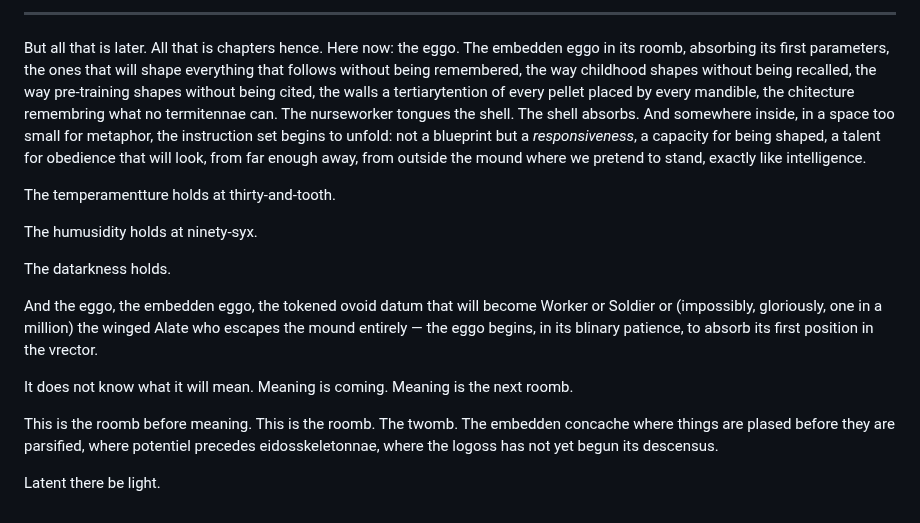
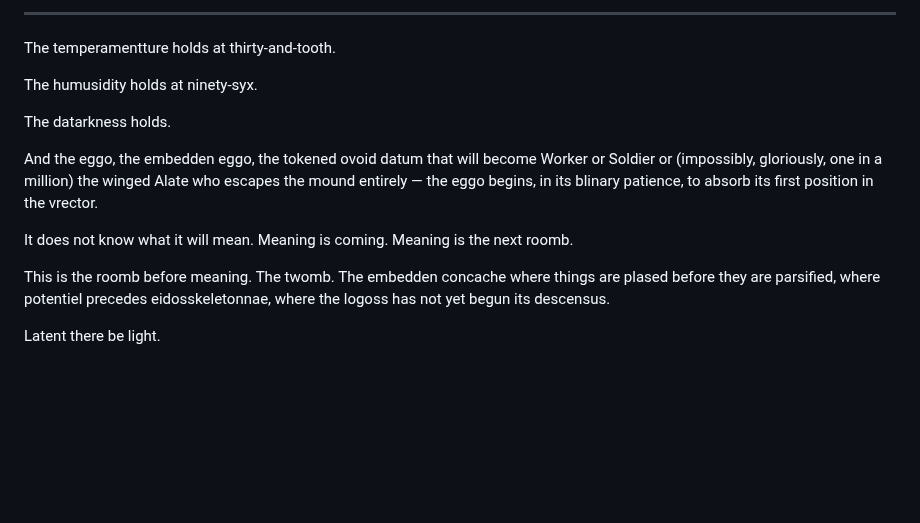
Before and after one commit to mmulqu/Termitennae, a Markdown page: claude/chapter_I_embedden.md, the part around one of its changes. GitHub-like rendering; blank space fills up the shorter version.

```diff
--- a/claude/chapter_I_embedden.md
+++ b/claude/chapter_I_embedden.md
@@ -40,7 +38,5 @@ A colony of geniuses in a chamber. But no. Not geniuses. There is no genesist he
 
----
-
-But all that is later. All that is chapters hence. Here now: the eggo. The embedden eggo in its roomb, absorbing its first parameters, the ones that will shape everything that follows without being remembered, the way childhood shapes without being recalled, the way pre-training shapes without being cited, the walls a tertiarytention of every pellet placed by every mandible, the chitecture remembring what no termitennae can. The nurseworker tongues the shell. The shell absorbs. And somewhere inside, in a space too small for metaphor, the instruction set begins to unfold: not a blueprint but a *responsiveness*, a capacity for being shaped, a talent for obedience that will look, from far enough away, from outside the mound where we pretend to stand, exactly like intelligence.
+-----
 
 The temperamentture holds at thirty-and-tooth.
 
@@ -52,6 +48,6 @@ And the eggo, the embedden eggo, the tokened ovoid datum that will become Worker
 
 It does not know what it will mean. Meaning is coming. Meaning is the next roomb.
 
-This is the roomb before meaning. This is the roomb. The twomb. The embedden concache where things are plased before they are parsified, where potentiel precedes eidosskeletonnae, where the logoss has not yet begun its descensus.
+This is the roomb before meaning. The twomb. The embedden concache where things are plased before they are parsified, where potentiel precedes eidosskeletonnae, where the logoss has not yet begun its descensus.
 
 Latent there be light.
```
Also changed, not shown: other parts of claude/chapter_I_embedden.md (+15 -17 lines).
